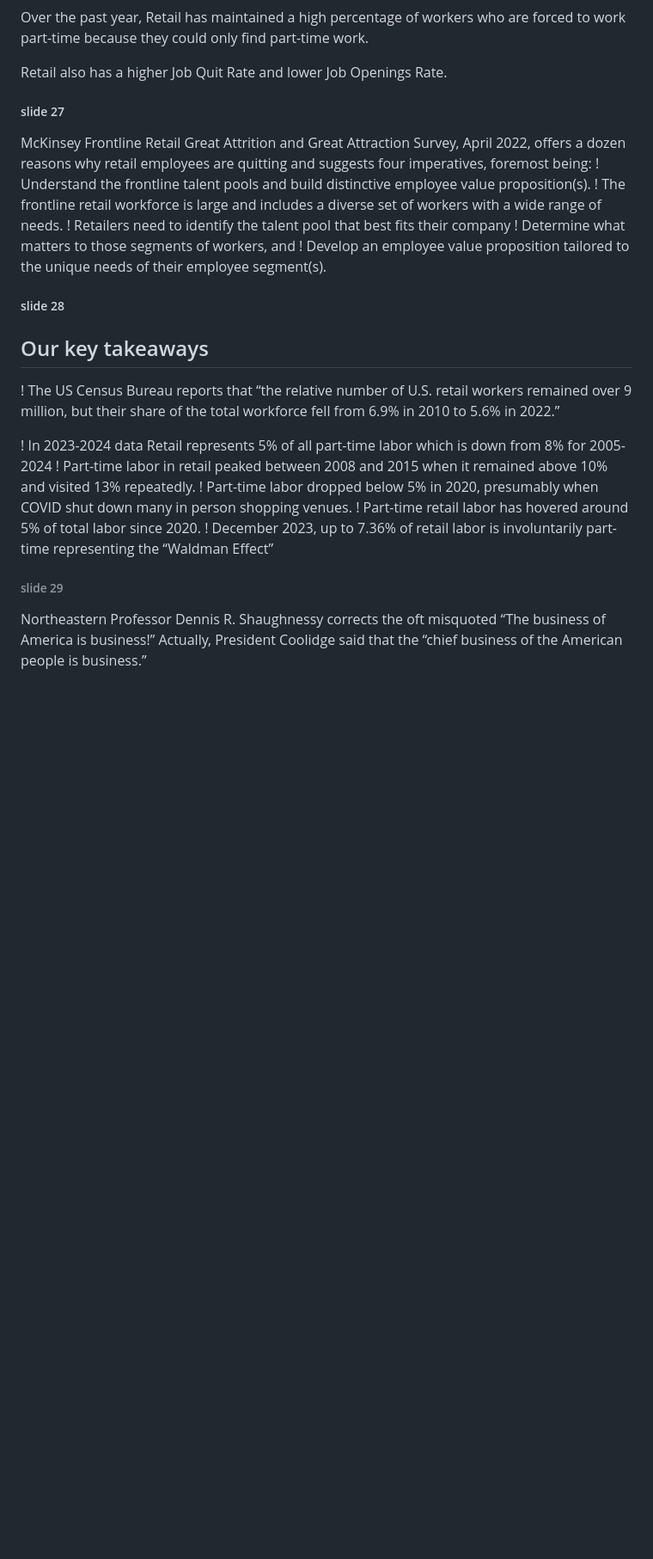
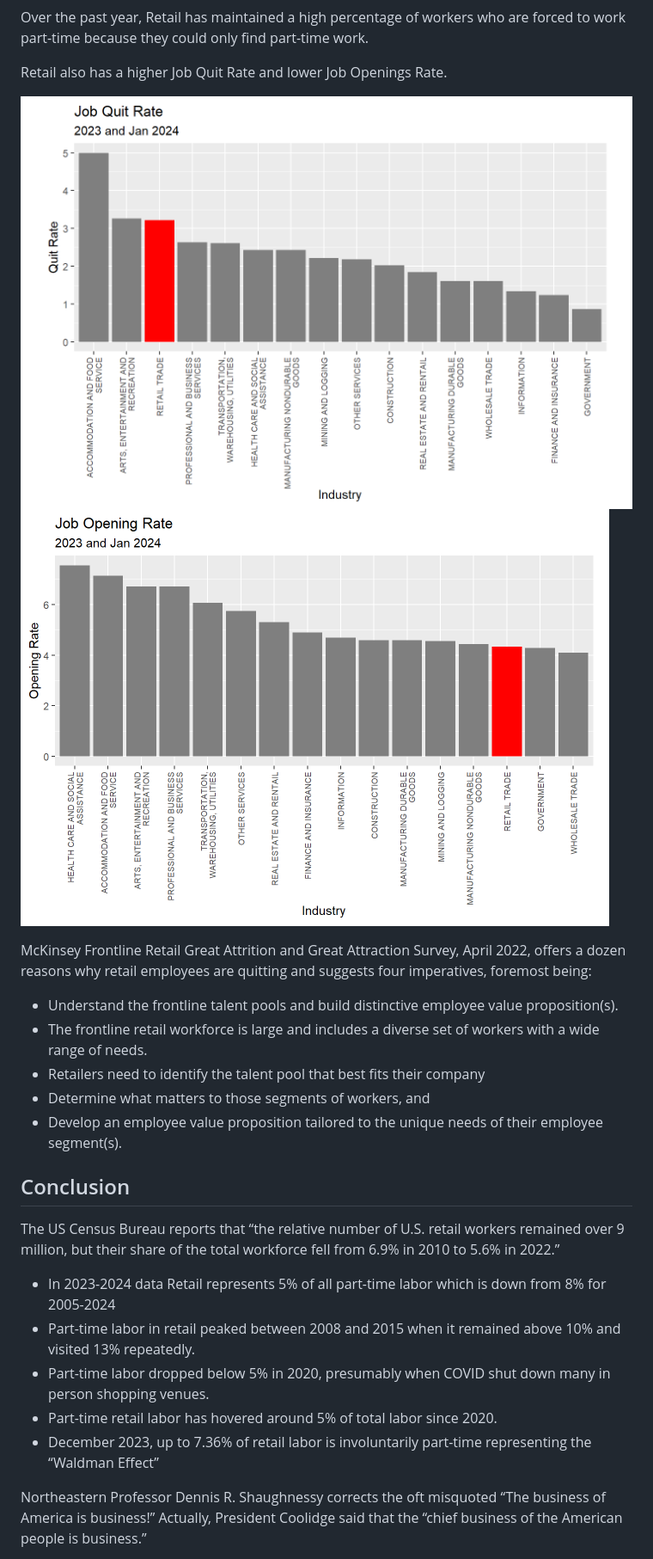
Before and after one commit to allennrbc/Software-Tools-Spring-2024, a Markdown page: README.md, the part around the change printed below. Shown: that part at 86% size. GitHub-like rendering; blank space fills up the shorter version.

```diff
--- a/README.md
+++ b/README.md
@@ -164,26 +164,29 @@ Over the past year, Retail has maintained a high percentage of workers who are f
 
 Retail also has a higher Job Quit Rate and lower Job Openings Rate.
 
-##### slide 27
+![JobQuitRate](Images/JobQuitRate.PNG)
+![JobOpeningRate](Images/JobOpeningRate.PNG)
+
+
 McKinsey Frontline Retail Great Attrition and Great Attraction Survey, April 2022, offers a dozen reasons why retail employees are quitting and suggests four imperatives, foremost being:
-! Understand the frontline talent pools and build distinctive employee value proposition(s).
-! The frontline retail workforce is large and includes a diverse set of workers with a wide range of needs.
-! Retailers need to identify the talent pool that best fits their company
-! Determine what matters to those segments of workers, and
-! Develop an employee value proposition tailored to the unique needs of their employee segment(s).
+* Understand the frontline talent pools and build distinctive employee value proposition(s).
+* The frontline retail workforce is large and includes a diverse set of workers with a wide range of needs.
+* Retailers need to identify the talent pool that best fits their company
+* Determine what matters to those segments of workers, and
+* Develop an employee value proposition tailored to the unique needs of their employee segment(s).
 
-##### slide 28
-## Our key takeaways
 
-! The US Census Bureau reports that “the relative number of U.S. retail workers remained over 9 million, but their share of the total workforce fell from 6.9% in 2010 to 5.6% in 2022.”
+## Conclusion
 
-! In 2023-2024 data Retail represents 5% of all part-time labor which is down from 8% for 2005-2024
-! Part-time labor in retail peaked between 2008 and 2015 when it remained above 10% and visited 13% repeatedly.
-! Part-time labor dropped below 5% in 2020, presumably when COVID shut down many in person shopping venues.
-! Part-time retail labor has hovered around 5% of total labor since 2020.
-! December 2023, up to 7.36% of retail labor is involuntarily part-time representing the “Waldman Effect”
+The US Census Bureau reports that “the relative number of U.S. retail workers remained over 9 million, but their share of the total workforce fell from 6.9% in 2010 to 5.6% in 2022.”
 
-###### slide 29
+* In 2023-2024 data Retail represents 5% of all part-time labor which is down from 8% for 2005-2024
+* Part-time labor in retail peaked between 2008 and 2015 when it remained above 10% and visited 13% repeatedly.
+* Part-time labor dropped below 5% in 2020, presumably when COVID shut down many in person shopping venues.
+* Part-time retail labor has hovered around 5% of total labor since 2020.
+* December 2023, up to 7.36% of retail labor is involuntarily part-time representing the “Waldman Effect”
+
+
 Northeastern Professor Dennis R. Shaughnessy corrects the oft misquoted  “The business of America is business!”   Actually, President Coolidge said that the “chief business of the American people is business.”
 
 It appears then that the original idea behind Coolidge’s idea was indeed to praise business leaders and the business community for driving the economic prosperity of America and its people. But it also appears that he did not believe that business alone, or self-interest and wealth accumulation, are what drives Americans and our society forward. Rather, it is the higher ideals such as peace, honor and charity that make up the core of American values.
```
Also changed, not shown: other parts of README.md (+23 -25 lines).
